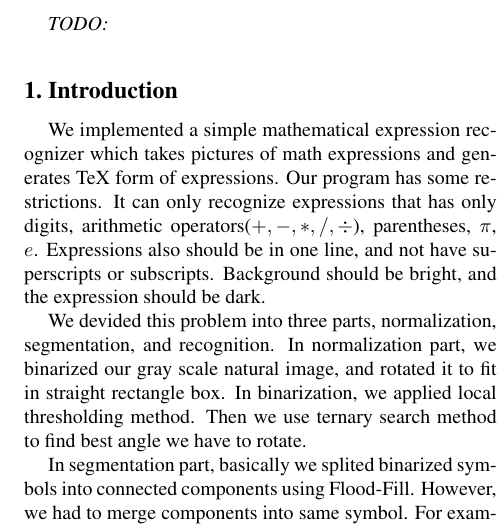
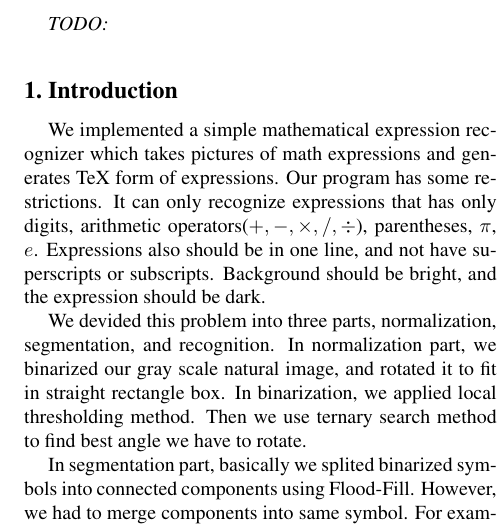
Before and after one commit to bbq-expression-recognizer/final-report, a LaTeX paper (egpaper_final.tex): part of one column of page 1 of 7, cut so that both start at the same text. Compiled offline with pdfLaTeX.

Commit message:
fix \times in introduction

```diff
--- a/egpaper_final.tex
+++ b/egpaper_final.tex
@@ -59,7 +59,7 @@ Seoul National University\\
 
 We implemented a simple mathematical expression recognizer which takes pictures of
 math expressions and generates TeX form of expressions. Our program has some restrictions.
-It can only recognize expressions that has only digits, arithmetic operators($+, -, *, /, \div$),
+It can only recognize expressions that has only digits, arithmetic operators($+, -, \times, /, \div$),
 parentheses, $\pi$, $e$. Expressions also should be in one line, and not have
 superscripts or subscripts. Background should be bright, and the expression should be dark.
 
```
